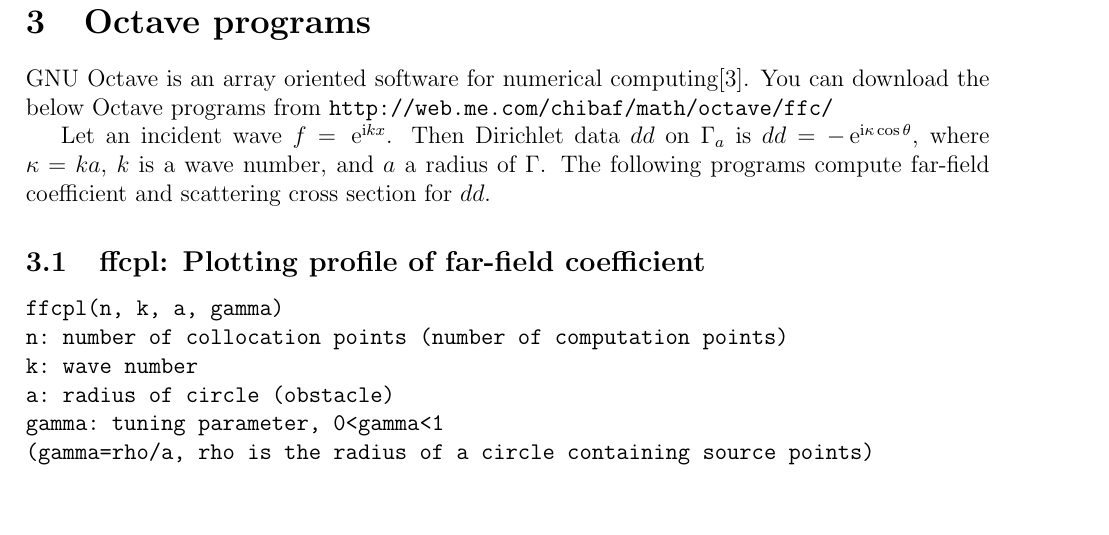
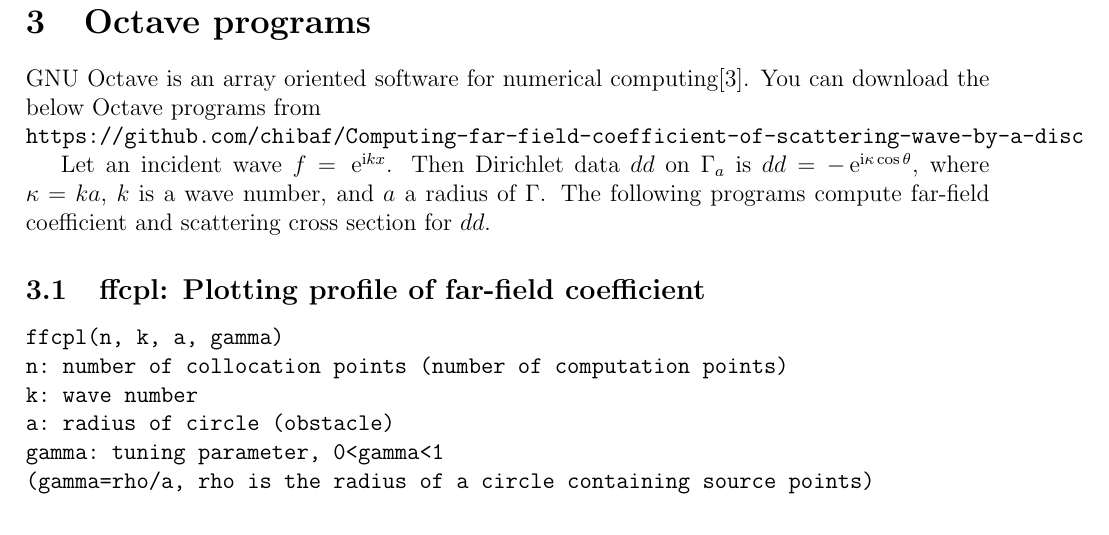
Before and after one commit to chibaf/Computing-far-field-coefficient-of-scattering-wave-by-a-disc, a LaTeX paper (ffc.tex): part of page 3 of 6, cut so that both start at the same text. Compiled offline with pdfLaTeX.

Commit message:
Add files via upload

```diff
--- a/ffc.tex
+++ b/ffc.tex
@@ -155,7 +155,8 @@
 
 \section{Octave programs}
 GNU Octave is an array oriented software for numerical computing\cite{eaton}.
-You can download the below Octave programs from {\tt http://web.me.com/chibaf/math/octave/ffc/ }
+You can download the below Octave programs from \\
+{\tt https://github.com/chibaf/Computing-far-field-coefficient-of-scattering-wave-by-a-disc}
 
 Let an incident wave $f=\e^{\mathrm{i}kx}$. Then Dirichlet data $dd$ on $\Gamma_a$ is $dd=-\e^{\mathrm{i}\kappa\cos\theta}$, where $\kappa=k a$, $k$ is a wave number, and $a$ a radius of $\Gamma$.
 The following programs compute far-field coefficient and scattering cross section for $dd$.
```
Also changed, not shown: ffc.pdf.
